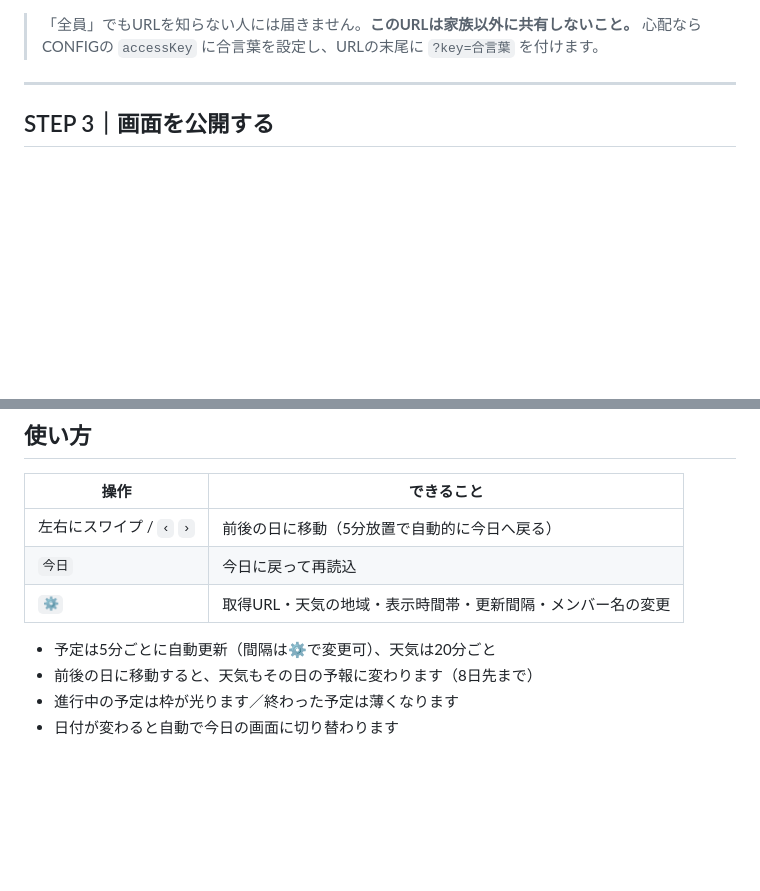
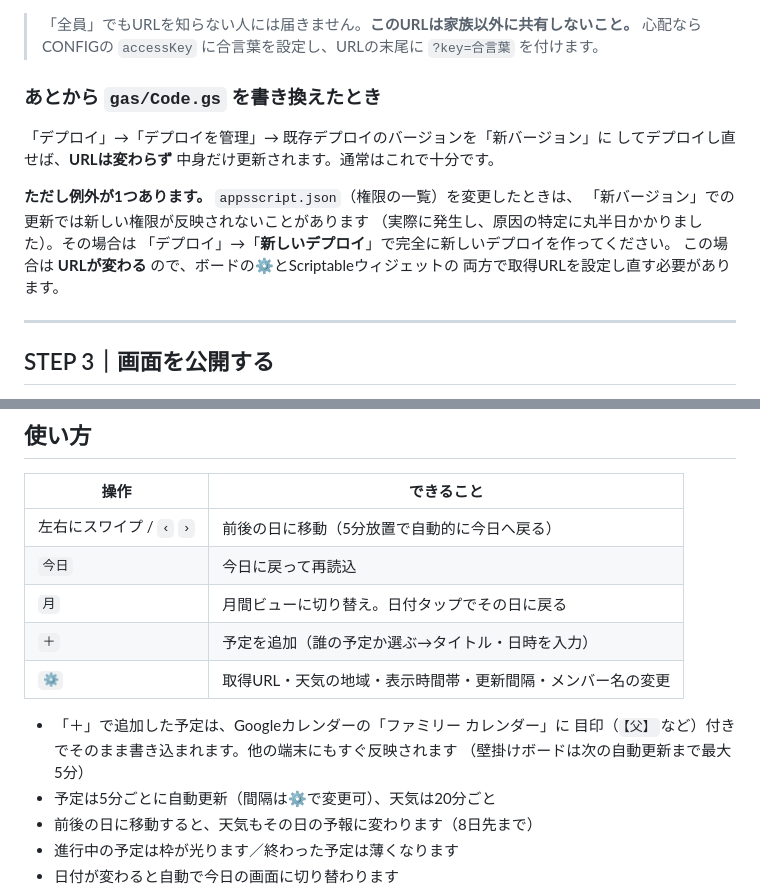
Before and after one commit to yasuokun-pro/family-board, a Markdown page: README.md, 2 parts joined by grey strips. Drawn GitHub-style; blank space fills up the shorter version.

Commit message:
README: 予定追加機能の使い方とデプロイ更新時の注意を追記
「＋」ボタンでの予定追加の説明と、appsscript.jsonの権限を変更した
ときは既存デプロイの更新ではなく新しいデプロイが必要になる場合が
ある点(実際にハマった)を明記した。

Co-Authored-By: Claude Sonnet 5 <noreply@anthropic.com>

```diff
--- a/README.md
+++ b/README.md
@@ -111,6 +111,18 @@ tagOnlyCalendars: ['自分のアドレス@gmail.com'],
 
 > 「全員」でもURLを知らない人には届きません。**このURLは家族以外に共有しないこと。**
 > 心配ならCONFIGの `accessKey` に合言葉を設定し、URLの末尾に `?key=合言葉` を付けます。
+
+### あとから `gas/Code.gs` を書き換えたとき
+
+「デプロイ」→「デプロイを管理」→ 既存デプロイのバージョンを「新バージョン」に
+してデプロイし直せば、**URLは変わらず** 中身だけ更新されます。通常はこれで十分です。
+
+**ただし例外が1つあります。** `appsscript.json`（権限の一覧）を変更したときは、
+「新バージョン」での更新では新しい権限が反映されないことがあります
+（実際に発生し、原因の特定に丸半日かかりました）。その場合は
+「デプロイ」→「**新しいデプロイ**」で完全に新しいデプロイを作ってください。
+この場合は **URLが変わる** ので、ボードの⚙とScriptableウィジェットの
+両方で取得URLを設定し直す必要があります。
 
 ---
 
@@ -232,8 +244,13 @@ var SHARED = { key: 'shared', label: 'みんな', color: '#B98BFF' };  /* 紫 */
 |---|---|
 | 左右にスワイプ / `‹` `›` | 前後の日に移動（5分放置で自動的に今日へ戻る） |
 | `今日` | 今日に戻って再読込 |
+| `月` | 月間ビューに切り替え。日付タップでその日に戻る |
+| `＋` | 予定を追加（誰の予定か選ぶ→タイトル・日時を入力） |
 | `⚙` | 取得URL・天気の地域・表示時間帯・更新間隔・メンバー名の変更 |
 
+- 「＋」で追加した予定は、Googleカレンダーの「ファミリー カレンダー」に
+  目印（`【父】`など）付きでそのまま書き込まれます。他の端末にもすぐ反映されます
+  （壁掛けボードは次の自動更新まで最大5分）
 - 予定は5分ごとに自動更新（間隔は⚙で変更可）、天気は20分ごと
 - 前後の日に移動すると、天気もその日の予報に変わります（8日先まで）
 - 進行中の予定は枠が光ります／終わった予定は薄くなります
```
